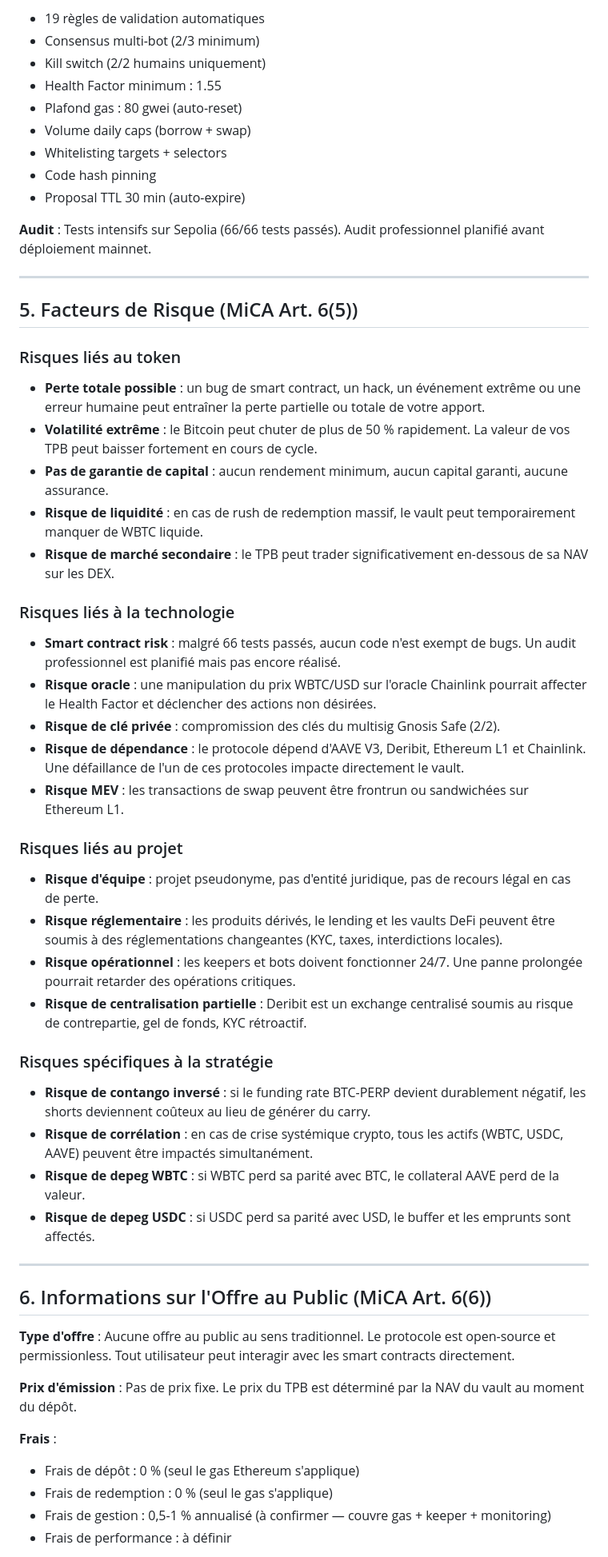
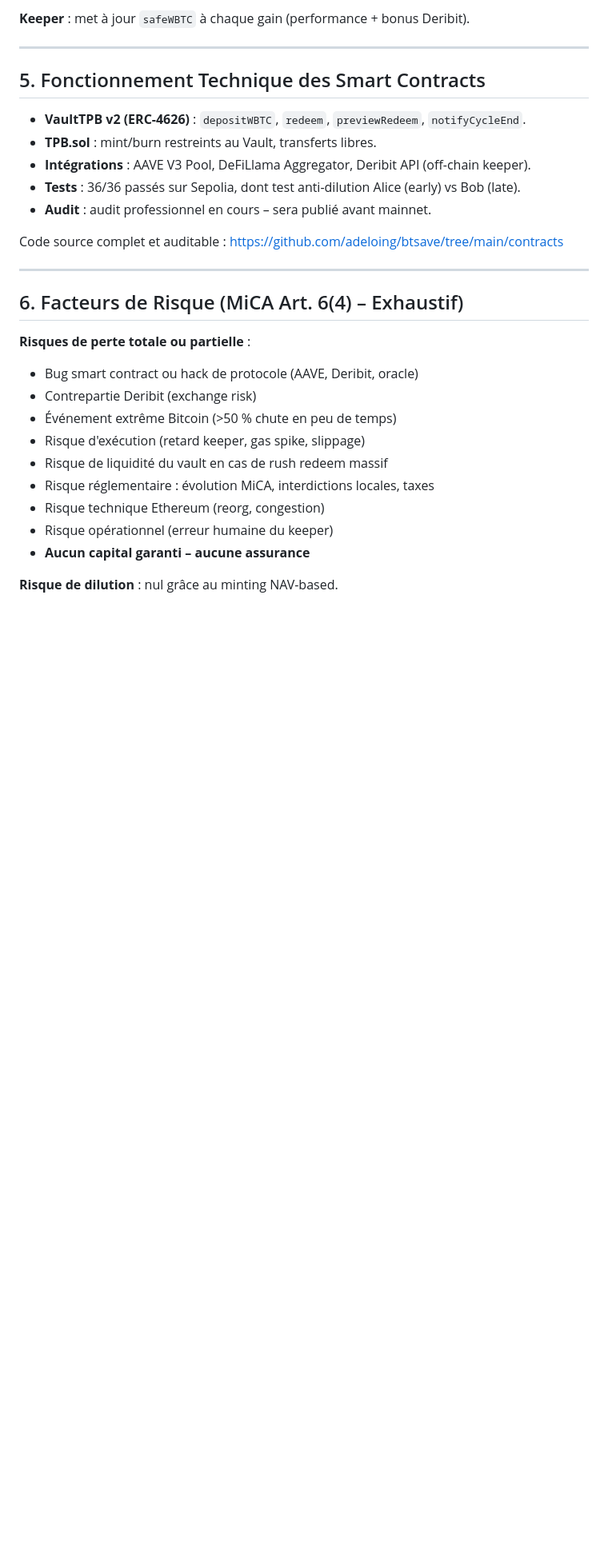
Before and after one commit to adeloing/btsave, a Markdown page: docs/WHITEPAPER-MICA.md, the part around one of its changes. Shown at 80% size. Rendered like a GitHub page; blank space fills up the shorter version.

Commit message:
docs: update whitepaper MiCA sections 3-7 with final content

```diff
--- a/docs/WHITEPAPER-MICA.md
+++ b/docs/WHITEPAPER-MICA.md
@@ -113,61 +94,33 @@ Sur le marché secondaire (DEX), le TPB peut trader au-dessus ou en-dessous de s
 
-- 19 règles de validation automatiques
-- Consensus multi-bot (2/3 minimum)
-- Kill switch (2/2 humains uniquement)
-- Health Factor minimum : 1.55
-- Plafond gas : 80 gwei (auto-reset)
-- Volume daily caps (borrow + swap)
-- Whitelisting targets + selectors
-- Code hash pinning
-- Proposal TTL 30 min (auto-expire)
-
-**Audit** : Tests intensifs sur Sepolia (66/66 tests passés). Audit professionnel planifié avant déploiement mainnet.
+**Keeper** : met à jour `safeWBTC` à chaque gain (performance + bonus Deribit).
 
 ---
 
-## 5. Facteurs de Risque (MiCA Art. 6(5))
+## 5. Fonctionnement Technique des Smart Contracts
 
-### Risques liés au token
+- **VaultTPB v2 (ERC-4626)** : `depositWBTC`, `redeem`, `previewRedeem`, `notifyCycleEnd`.
+- **TPB.sol** : mint/burn restreints au Vault, transferts libres.
+- **Intégrations** : AAVE V3 Pool, DeFiLlama Aggregator, Deribit API (off-chain keeper).
+- **Tests** : 36/36 passés sur Sepolia, dont test anti-dilution Alice (early) vs Bob (late).
+- **Audit** : audit professionnel en cours – sera publié avant mainnet.
 
-- **Perte totale possible** : un bug de smart contract, un hack, un événement extrême ou une erreur humaine peut entraîner la perte partielle ou totale de votre apport.
-- **Volatilité extrême** : le Bitcoin peut chuter de plus de 50 % rapidement. La valeur de vos TPB peut baisser fortement en cours de cycle.
-- **Pas de garantie de capital** : aucun rendement minimum, aucun capital garanti, aucune assurance.
-- **Risque de liquidité** : en cas de rush de redemption massif, le vault peut temporairement manquer de WBTC liquide.
-- **Risque de marché secondaire** : le TPB peut trader significativement en-dessous de sa NAV sur les DEX.
-
-### Risques liés à la technologie
-
-- **Smart contract risk** : malgré 66 tests passés, aucun code n'est exempt de bugs. Un audit professionnel est planifié mais pas encore réalisé.
-- **Risque oracle** : une manipulation du prix WBTC/USD sur l'oracle Chainlink pourrait affecter le Health Factor et déclencher des actions non désirées.
-- **Risque de clé privée** : compromission des clés du multisig Gnosis Safe (2/2).
-- **Risque de dépendance** : le protocole dépend d'AAVE V3, Deribit, Ethereum L1 et Chainlink. Une défaillance de l'un de ces protocoles impacte directement le vault.
-- **Risque MEV** : les transactions de swap peuvent être frontrun ou sandwichées sur Ethereum L1.
-
-### Risques liés au projet
-
-- **Risque d'équipe** : projet pseudonyme, pas d'entité juridique, pas de recours légal en cas de perte.
-- **Risque réglementaire** : les produits dérivés, le lending et les vaults DeFi peuvent être soumis à des réglementations changeantes (KYC, taxes, interdictions locales).
-- **Risque opérationnel** : les keepers et bots doivent fonctionner 24/7. Une panne prolongée pourrait retarder des opérations critiques.
-- **Risque de centralisation partielle** : Deribit est un exchange centralisé soumis au risque de contrepartie, gel de fonds, KYC rétroactif.
-
-### Risques spécifiques à la stratégie
-
-- **Risque de contango inversé** : si le funding rate BTC-PERP devient durablement négatif, les shorts deviennent coûteux au lieu de générer du carry.
-- **Risque de corrélation** : en cas de crise systémique crypto, tous les actifs (WBTC, USDC, AAVE) peuvent être impactés simultanément.
-- **Risque de depeg WBTC** : si WBTC perd sa parité avec BTC, le collateral AAVE perd de la valeur.
-- **Risque de depeg USDC** : si USDC perd sa parité avec USD, le buffer et les emprunts sont affectés.
+Code source complet et auditable : https://github.com/adeloing/btsave/tree/main/contracts
 
 ---
 
-## 6. Informations sur l'Offre au Public (MiCA Art. 6(6))
+## 6. Facteurs de Risque (MiCA Art. 6(4) – Exhaustif)
 
-**Type d'offre** : Aucune offre au public au sens traditionnel. Le protocole est open-source et permissionless. Tout utilisateur peut interagir avec les smart contracts directement.
+**Risques de perte totale ou partielle** :
 
-**Prix d'émission** : Pas de prix fixe. Le prix du TPB est déterminé par la NAV du vault au moment du dépôt.
+- Bug smart contract ou hack de protocole (AAVE, Deribit, oracle)
+- Contrepartie Deribit (exchange risk)
+- Événement extrême Bitcoin (>50 % chute en peu de temps)
+- Risque d'exécution (retard keeper, gas spike, slippage)
+- Risque de liquidité du vault en cas de rush redeem massif
+- Risque réglementaire : évolution MiCA, interdictions locales, taxes
+- Risque technique Ethereum (reorg, congestion)
+- Risque opérationnel (erreur humaine du keeper)
+- **Aucun capital garanti – aucune assurance**
 
-**Frais** :
-- Frais de dépôt : 0 % (seul le gas Ethereum s'applique)
-- Frais de redemption : 0 % (seul le gas s'applique)
-- Frais de gestion : 0,5-1 % annualisé (à confirmer — couvre gas + keeper + monitoring)
-- Frais de performance : à définir
+**Risque de dilution** : nul grâce au minting NAV-based.
 
```
Also changed, not shown: other parts of docs/WHITEPAPER-MICA.md (+32 -55 lines).
